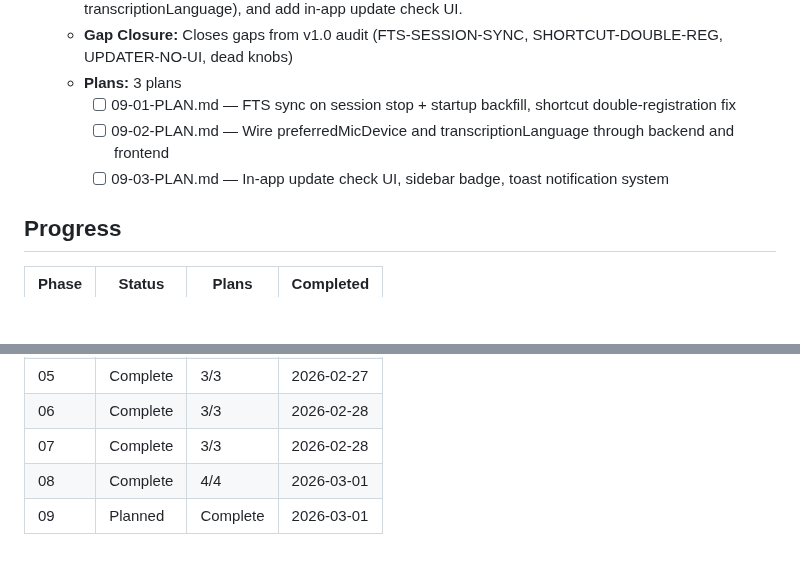
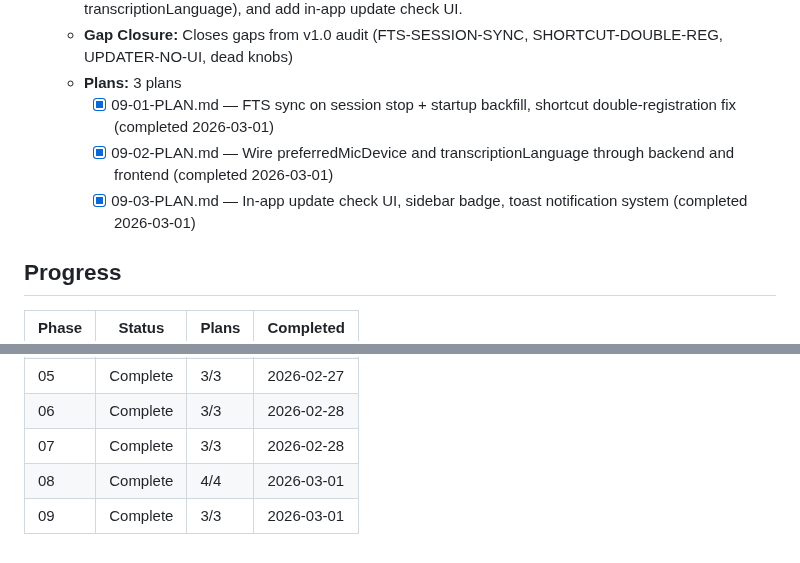
Before and after one commit to farce1/opennotes, a Markdown page: .planning/ROADMAP.md, 2 parts joined by grey strips. Rendered like a GitHub page; blank space fills up the shorter version.

```diff
--- a/.planning/ROADMAP.md
+++ b/.planning/ROADMAP.md
@@ -49,9 +49,9 @@
   - **Goal:** Close integration gaps and tech debt from milestone audit: fix FTS sync on session completion, resolve shortcut double-registration, wire or remove dead settings knobs (preferredMicDevice, transcriptionLanguage), and add in-app update check UI.
   - **Gap Closure:** Closes gaps from v1.0 audit (FTS-SESSION-SYNC, SHORTCUT-DOUBLE-REG, UPDATER-NO-UI, dead knobs)
   - **Plans:** 3 plans
-    - [ ] 09-01-PLAN.md — FTS sync on session stop + startup backfill, shortcut double-registration fix
-    - [ ] 09-02-PLAN.md — Wire preferredMicDevice and transcriptionLanguage through backend and frontend
-    - [ ] 09-03-PLAN.md — In-app update check UI, sidebar badge, toast notification system
+    - [x] 09-01-PLAN.md — FTS sync on session stop + startup backfill, shortcut double-registration fix (completed 2026-03-01)
+    - [x] 09-02-PLAN.md — Wire preferredMicDevice and transcriptionLanguage through backend and frontend (completed 2026-03-01)
+    - [x] 09-03-PLAN.md — In-app update check UI, sidebar badge, toast notification system (completed 2026-03-01)
 
 ## Progress
 
@@ -65,4 +65,4 @@
 | 06 | Complete | 3/3 | 2026-02-28 |
 | 07 | Complete | 3/3 | 2026-02-28 |
 | 08 | Complete | 4/4 | 2026-03-01 |
-| 09 | Planned | Complete    | 2026-03-01 |
+| 09 | Complete | 3/3 | 2026-03-01 |
```
Also changed, not shown: .planning/STATE.md (+21 -17 lines).
